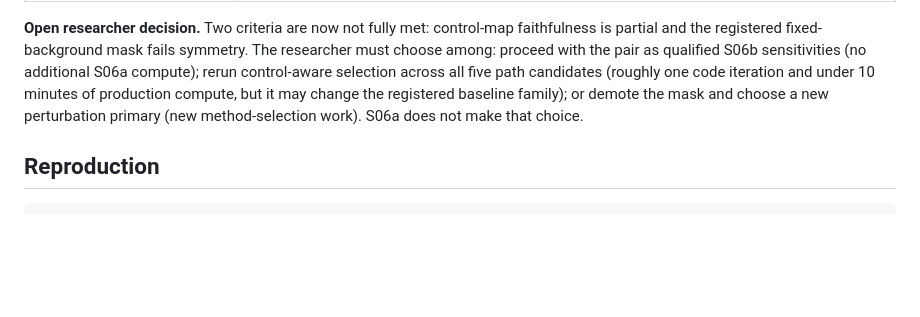
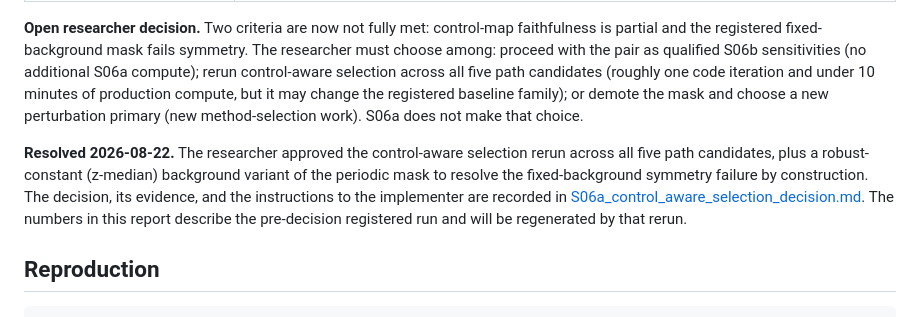
Before and after one commit to landreman/understanding_ITG_NN, a Markdown page: reports/xai/S06a_attribution_benchmark.md, the part around the change. GitHub-like rendering; blank space fills up the shorter version.

````diff
--- a/reports/xai/S06a_attribution_benchmark.md
+++ b/reports/xai/S06a_attribution_benchmark.md
@@ -407,6 +407,15 @@ production compute, but it may change the registered baseline family); or demote
 the mask and choose a new perturbation primary (new method-selection work). S06a
 does not make that choice.
 
+**Resolved 2026-08-22.** The researcher approved the control-aware selection
+rerun across all five path candidates, plus a robust-constant (z-median)
+background variant of the periodic mask to resolve the fixed-background
+symmetry failure by construction. The decision, its evidence, and the
+instructions to the implementer are recorded in
+[S06a_control_aware_selection_decision.md](S06a_control_aware_selection_decision.md).
+The numbers in this report describe the pre-decision registered run and will be
+regenerated by that rerun.
+
 ## Reproduction
 
 ```bash
````
Also changed, not shown: PLAN.md (+12 -0 lines), reports/xai/S06a_control_aware_selection_decision.md (added, +150 -0 lines).
